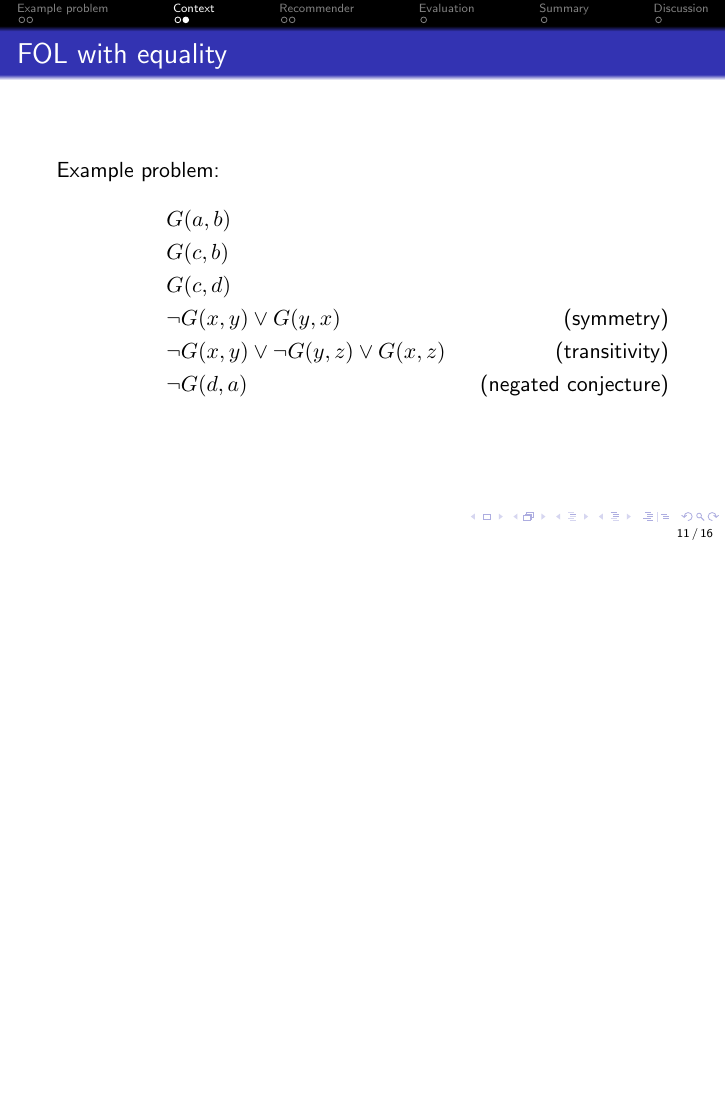
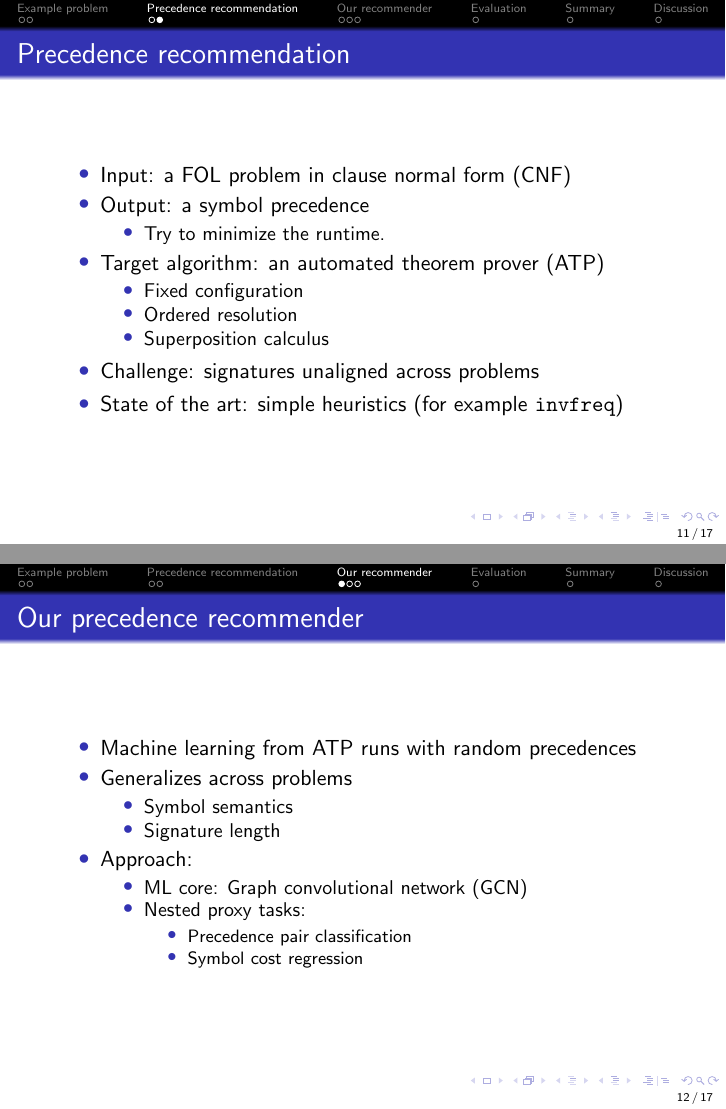
Before and after one commit to filipbartek/minimum, LaTeX slides (presentation.tex, which reads tex/glossary.tex): page 11 of 30 before the commit and pages 11 and 12 of 31 after it, the two joined at a grey line, the shorter picture padded with empty space. Compiled offline with pdfLaTeX.

Commit message:
Add task definition and recommender overview

```diff
--- a/presentation.tex
+++ b/presentation.tex
@@ -57,7 +57,7 @@
 
 \input{tex/example}
 
-\section{Context}
+\section{Precedence recommendation}
 
 \begin{frame}
 \frametitle{\Gls{fol} with equality}
@@ -76,19 +76,47 @@ Examples of clauses:
 \end{frame}
 
 \begin{frame}
-\frametitle{\Gls{fol} with equality}
-Example problem:
-\begin{align*}
-&G(a, b)\\
-&G(c, b)\\
-&G(c, d)\\
-&\lnot G(x, y) \lor G(y, x) \tag{symmetry}\\
-&\lnot G(x, y) \lor \lnot G(y, z) \lor G(x, z) \tag{transitivity}\\
-&\lnot G(d, a) \tag{negated conjecture}
-\end{align*}
+\frametitle{Precedence recommendation}
+\begin{itemize}
+\item Input: a \gls{fol} problem in \gls{cnf}
+\item Output: a symbol precedence
+\begin{itemize}
+\item Try to minimize the runtime.
+\end{itemize}
+\item Target algorithm: an \gls{atp}
+\begin{itemize}
+\item Fixed configuration
+\item Ordered resolution
+\item Superposition calculus
+\end{itemize}
+\item Challenge: signatures unaligned across problems
+\note{In our example problem, we could replace $+$ with $f$ to obtain an equivalent problem.}
+\item State of the art: simple heuristics (for example \texttt{invfreq})
+\end{itemize}
 \end{frame}
 
-\section{Recommender}
+\section{Our recommender}
+
+\begin{frame}
+\frametitle{Our precedence recommender}
+\begin{itemize}
+\item \Acrlong{ml} from \gls{atp} runs with random precedences
+\item Generalizes across problems
+\begin{itemize}
+\item Symbol semantics
+\item Signature length
+\end{itemize}
+\item Approach:
+\begin{itemize}
+\item \Acrshort{ml} core: \Gls{gcn}
+\item Nested proxy tasks:
+\begin{itemize}
+\item Precedence pair classification
+\item Symbol cost regression
+\end{itemize}
+\end{itemize}
+\end{itemize}
+\end{frame}
 
 \begin{frame}
 \frametitle{Graph representation of a \acrshort{cnf} problem}
--- a/tex/glossary.tex
+++ b/tex/glossary.tex
@@ -33,7 +33,7 @@
 \newacronym{json}{JSON}{JavaScript Object Notation}
 \newacronym{kbo}{KBO}{Knuth-Bendix ordering}
 \newacronym{lpo}{LPO}{lexicographic path ordering}
-%\newacronym{ml}{ML}{machine learning}
+\newacronym{ml}{ML}{machine learning}
 \newacronym{nlp}{NLP}{natural language processing}
 \newacronym{nn}{NN}{neural network}
 
@@ -57,8 +57,3 @@ name={simplification ordering on terms},
 description={},
 plural={simplification orderings on terms}
 }
-
-\newglossaryentry{ml}{
-name={machine learning},
-description={}
-}
```
